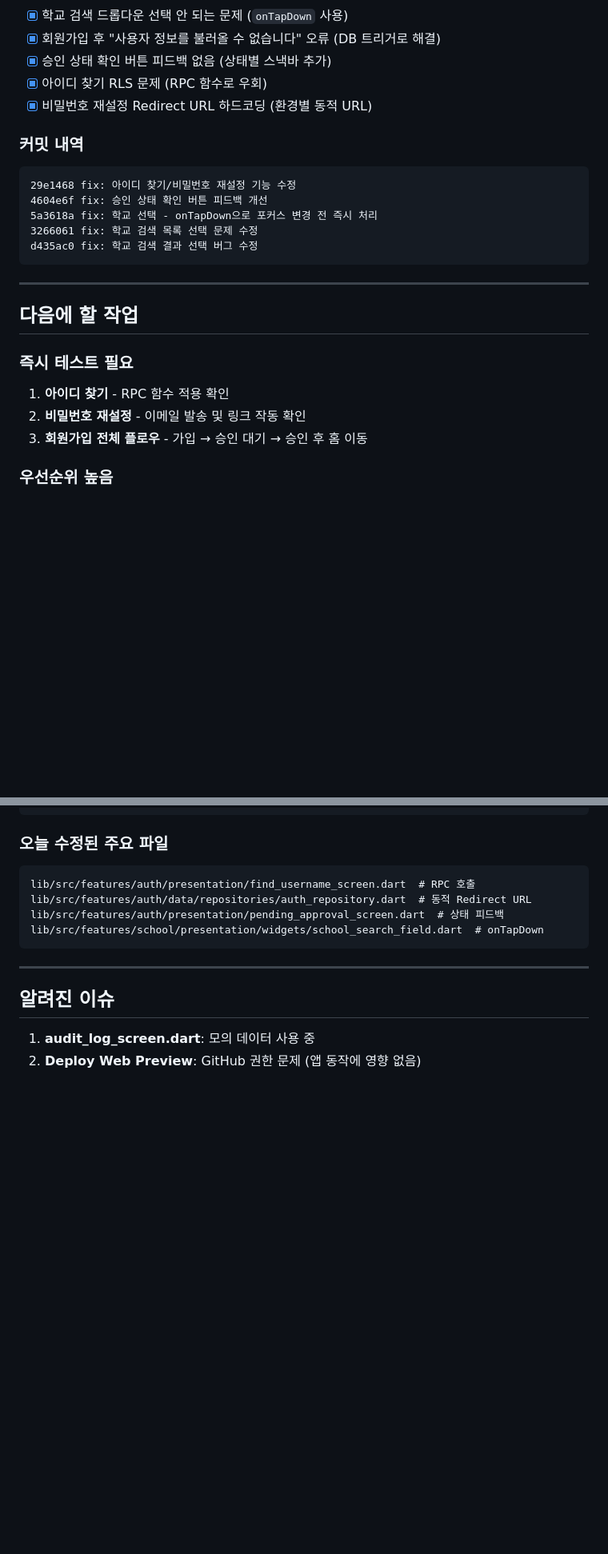
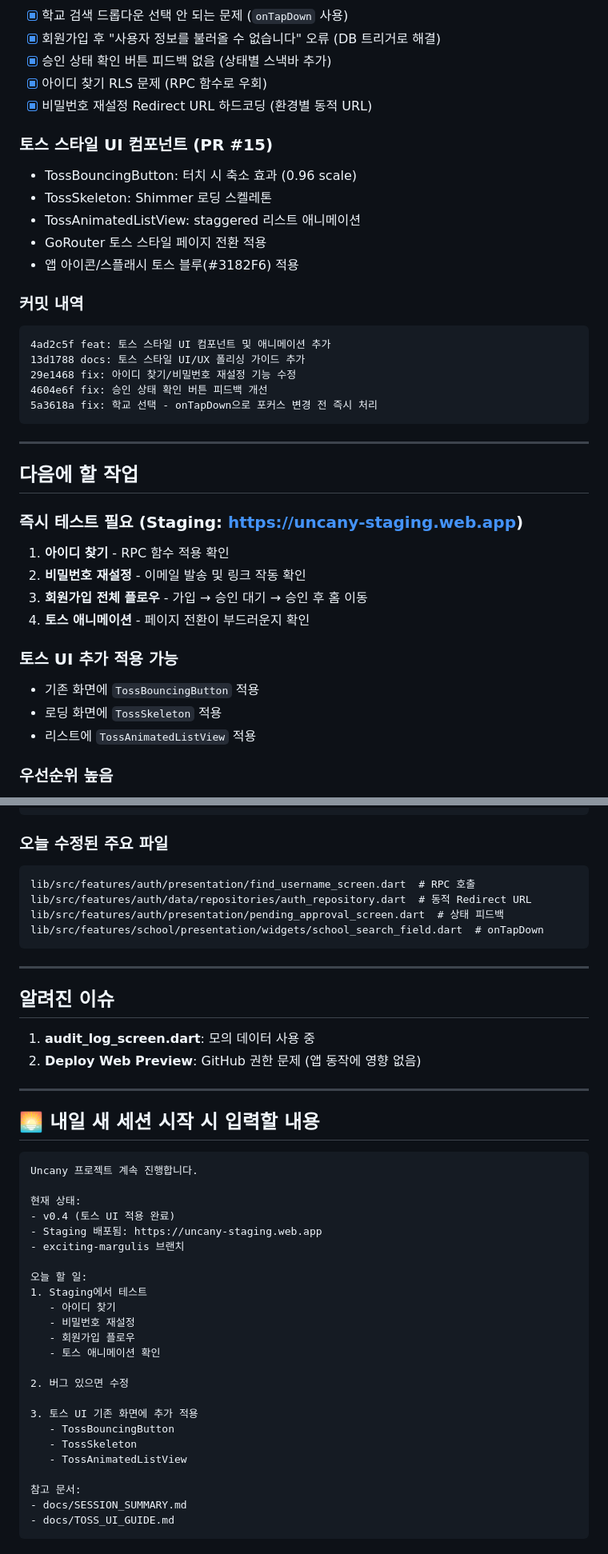
Before and after one commit to hyunwoooim-star/Uncany, a Markdown page: docs/SESSION_SUMMARY.md, 2 parts joined by grey strips. Shown at 80% size. Rendered like a GitHub page; blank space fills up the shorter version.

Commit message:
docs: 세션 요약 최종 업데이트 + 내일 시작 가이드
🤖 Generated with [Claude Code](https://claude.com/claude-code)

Co-Authored-By: Claude Opus 4.5 <noreply@anthropic.com>

````diff
--- a/docs/SESSION_SUMMARY.md
+++ b/docs/SESSION_SUMMARY.md
@@ -41,23 +41,36 @@
 - [x] 아이디 찾기 RLS 문제 (RPC 함수로 우회)
 - [x] 비밀번호 재설정 Redirect URL 하드코딩 (환경별 동적 URL)
 
+### 토스 스타일 UI 컴포넌트 (PR #15)
+- TossBouncingButton: 터치 시 축소 효과 (0.96 scale)
+- TossSkeleton: Shimmer 로딩 스켈레톤
+- TossAnimatedListView: staggered 리스트 애니메이션
+- GoRouter 토스 스타일 페이지 전환 적용
+- 앱 아이콘/스플래시 토스 블루(#3182F6) 적용
+
 ### 커밋 내역
 ```
+4ad2c5f feat: 토스 스타일 UI 컴포넌트 및 애니메이션 추가
+13d1788 docs: 토스 스타일 UI/UX 폴리싱 가이드 추가
 29e1468 fix: 아이디 찾기/비밀번호 재설정 기능 수정
 4604e6f fix: 승인 상태 확인 버튼 피드백 개선
 5a3618a fix: 학교 선택 - onTapDown으로 포커스 변경 전 즉시 처리
-3266061 fix: 학교 검색 목록 선택 문제 수정
-d435ac0 fix: 학교 검색 결과 선택 버그 수정
 ```
 
 ---
 
 ## 다음에 할 작업
 
-### 즉시 테스트 필요
+### 즉시 테스트 필요 (Staging: https://uncany-staging.web.app)
 1. **아이디 찾기** - RPC 함수 적용 확인
 2. **비밀번호 재설정** - 이메일 발송 및 링크 작동 확인
 3. **회원가입 전체 플로우** - 가입 → 승인 대기 → 승인 후 홈 이동
+4. **토스 애니메이션** - 페이지 전환이 부드러운지 확인
+
+### 토스 UI 추가 적용 가능
+- 기존 화면에 `TossBouncingButton` 적용
+- 로딩 화면에 `TossSkeleton` 적용
+- 리스트에 `TossAnimatedListView` 적용
 
 ### 우선순위 높음
 - Staging 전체 기능 E2E 테스트
@@ -142,3 +155,34 @@ lib/src/features/school/presentation/widgets/school_search_field.dart  # onTapDo
 
 1. **audit_log_screen.dart**: 모의 데이터 사용 중
 2. **Deploy Web Preview**: GitHub 권한 문제 (앱 동작에 영향 없음)
+
+---
+
+## 🌅 내일 새 세션 시작 시 입력할 내용
+
+```
+Uncany 프로젝트 계속 진행합니다.
+
+현재 상태:
+- v0.4 (토스 UI 적용 완료)
+- Staging 배포됨: https://uncany-staging.web.app
+- exciting-margulis 브랜치
+
+오늘 할 일:
+1. Staging에서 테스트
+   - 아이디 찾기
+   - 비밀번호 재설정
+   - 회원가입 플로우
+   - 토스 애니메이션 확인
+
+2. 버그 있으면 수정
+
+3. 토스 UI 기존 화면에 추가 적용
+   - TossBouncingButton
+   - TossSkeleton
+   - TossAnimatedListView
+
+참고 문서:
+- docs/SESSION_SUMMARY.md
+- docs/TOSS_UI_GUIDE.md
+```
````
Also changed, not shown: other parts of docs/SESSION_SUMMARY.md (+2 -2 lines).
